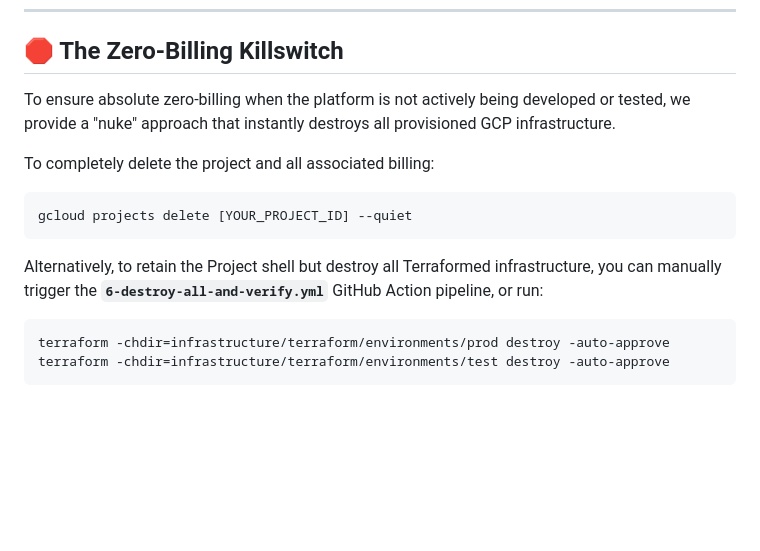
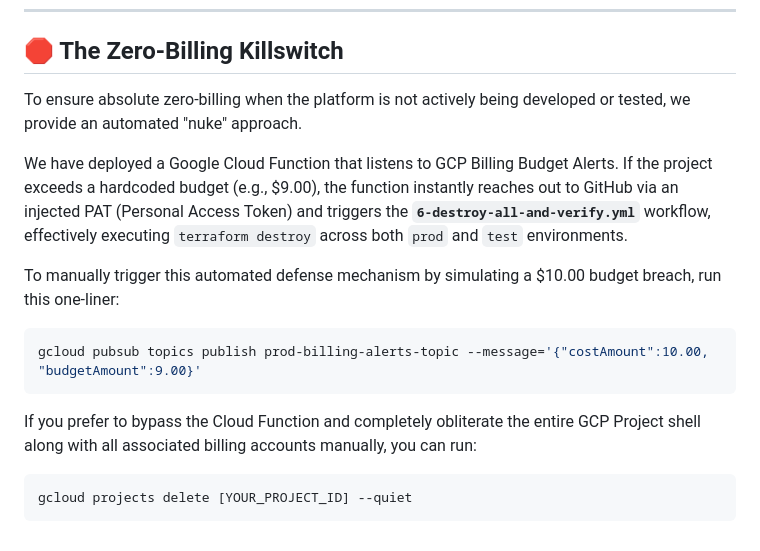
Before and after one commit to Eran-Meir/multi-agent-banking-mesh, a Markdown page: README.md, the part around the change. Drawn GitHub-style; blank space fills up the shorter version.

Commit message:
docs: add PubSub simulated budget alert killswitch one-liner to README

````diff
--- a/README.md
+++ b/README.md
@@ -239,15 +239,16 @@ To overcome this bottleneck without attaching a corporate billing account, the e
 ---
 
 ## 🛑 The Zero-Billing Killswitch
-To ensure absolute zero-billing when the platform is not actively being developed or tested, we provide a "nuke" approach that instantly destroys all provisioned GCP infrastructure.
+To ensure absolute zero-billing when the platform is not actively being developed or tested, we provide an automated "nuke" approach.
 
-To completely delete the project and all associated billing:
+We have deployed a Google Cloud Function that listens to GCP Billing Budget Alerts. If the project exceeds a hardcoded budget (e.g., $9.00), the function instantly reaches out to GitHub via an injected PAT (Personal Access Token) and triggers the **`6-destroy-all-and-verify.yml`** workflow, effectively executing `terraform destroy` across both `prod` and `test` environments.
+
+To manually trigger this automated defense mechanism by simulating a $10.00 budget breach, run this one-liner:
+```bash
+gcloud pubsub topics publish prod-billing-alerts-topic --message='{"costAmount":10.00, "budgetAmount":9.00}'
+```
+
+If you prefer to bypass the Cloud Function and completely obliterate the entire GCP Project shell along with all associated billing accounts manually, you can run:
 ```bash
 gcloud projects delete [YOUR_PROJECT_ID] --quiet
 ```
-
-Alternatively, to retain the Project shell but destroy all Terraformed infrastructure, you can manually trigger the **`6-destroy-all-and-verify.yml`** GitHub Action pipeline, or run:
-```bash
-terraform -chdir=infrastructure/terraform/environments/prod destroy -auto-approve
-terraform -chdir=infrastructure/terraform/environments/test destroy -auto-approve
-```
````
